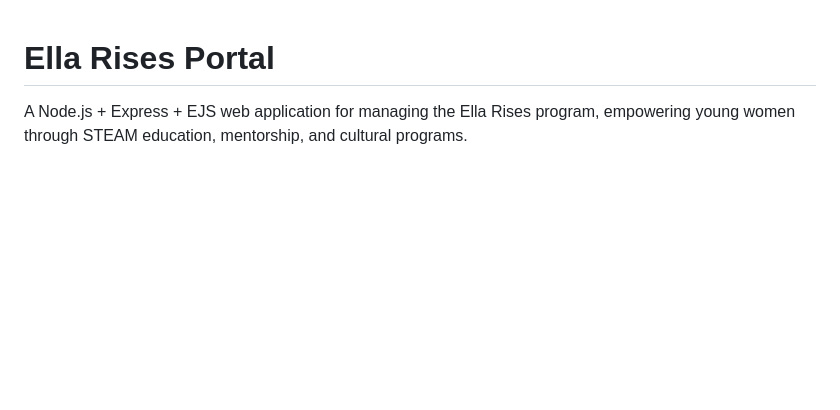
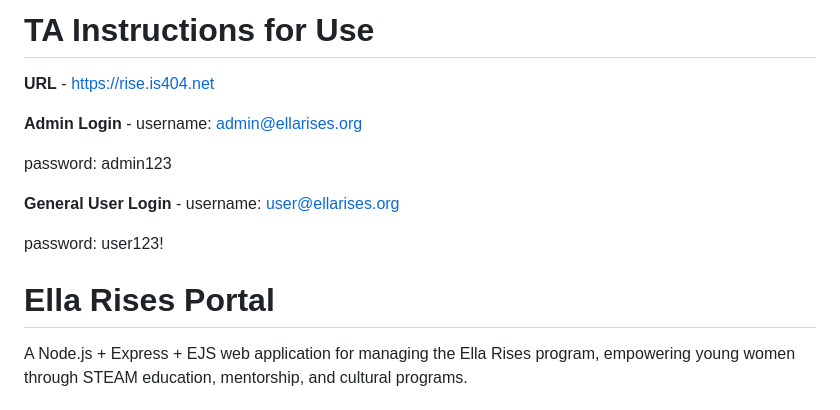
Before and after one commit to sionetuiasoa3/ella-rises-portal, a Markdown page: README.md, the part around the change. Drawn GitHub-style; blank space fills up the shorter version.

```diff
--- a/README.md
+++ b/README.md
@@ -1,3 +1,16 @@
+# TA Instructions for Use
+**URL** - https://rise.is404.net
+
+**Admin Login** -
+username: admin@ellarises.org
+
+password: admin123
+
+**General User Login** -
+username: user@ellarises.org
+
+password: user123!
+
 # Ella Rises Portal
 
 A Node.js + Express + EJS web application for managing the Ella Rises program, empowering young women through STEAM education, mentorship, and cultural programs.
```
